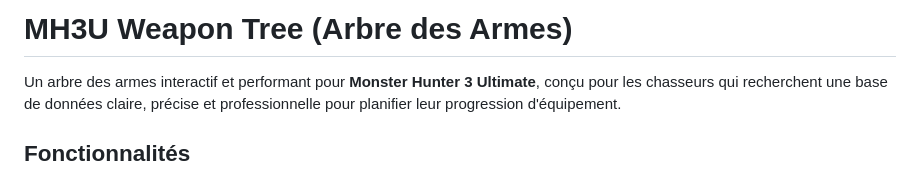
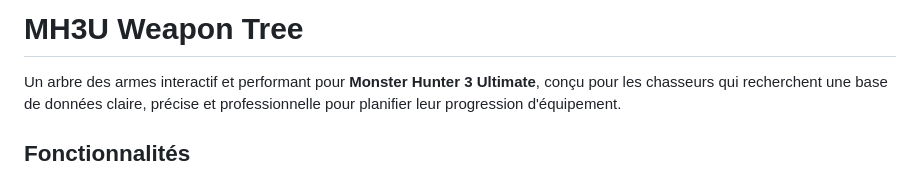
Before and after one commit to Narhtt/MH3U-Weapon-Tree, a Markdown page: README.md, the part around the change. Rendered like a GitHub page.

Commit message:
Update title formatting in README.md
Removed unnecessary text from the title.

```diff
--- a/README.md
+++ b/README.md
@@ -1,4 +1,4 @@
-# MH3U Weapon Tree (Arbre des Armes)
+# MH3U Weapon Tree
 
 Un arbre des armes interactif et performant pour **Monster Hunter 3 Ultimate**, conçu pour les chasseurs qui recherchent une base de données claire, précise et professionnelle pour planifier leur progression d'équipement.
 
```
